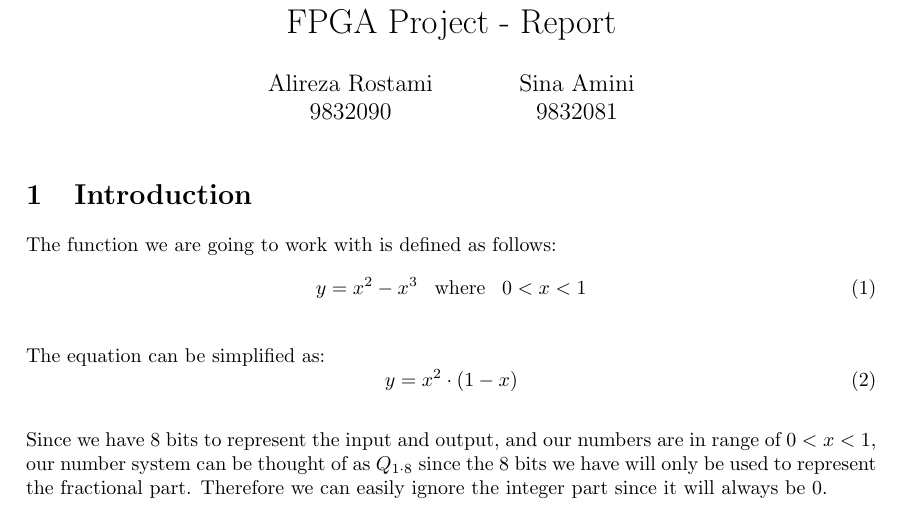
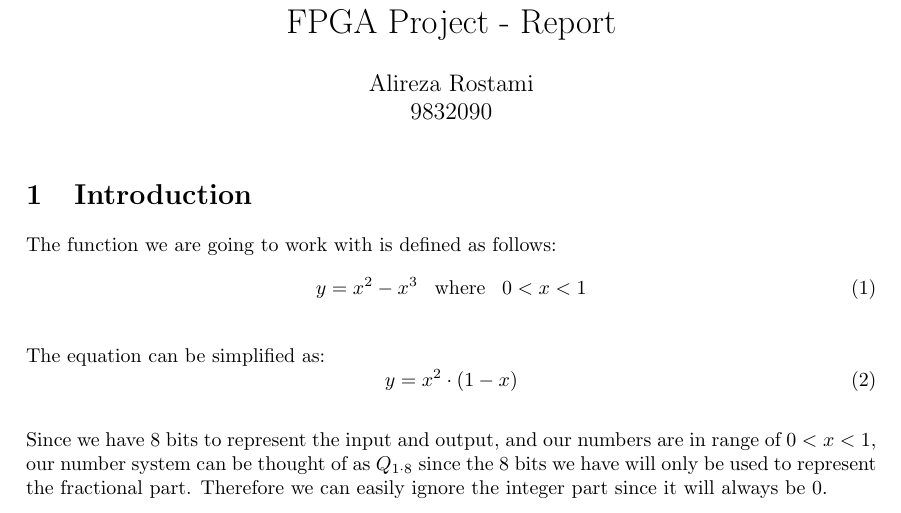
Before and after one commit to sempfi/FPGA_LUT-based_Interpolation, a LaTeX document (Document.tex): part of page 1 of 5, cut so that both start at the same text. Compiled offline with pdfLaTeX.

Commit message:
Update Document.tex

```diff
--- a/Document.tex
+++ b/Document.tex
@@ -79,7 +79,7 @@
 
 
 \title{FPGA Project - Report}
-\author{Alireza Rostami \\ 9832090 \and Sina Amini \\ 9832081}
+\author{Alireza Rostami \\ 9832090}
 \date{}
 
 \begin{document}
```
